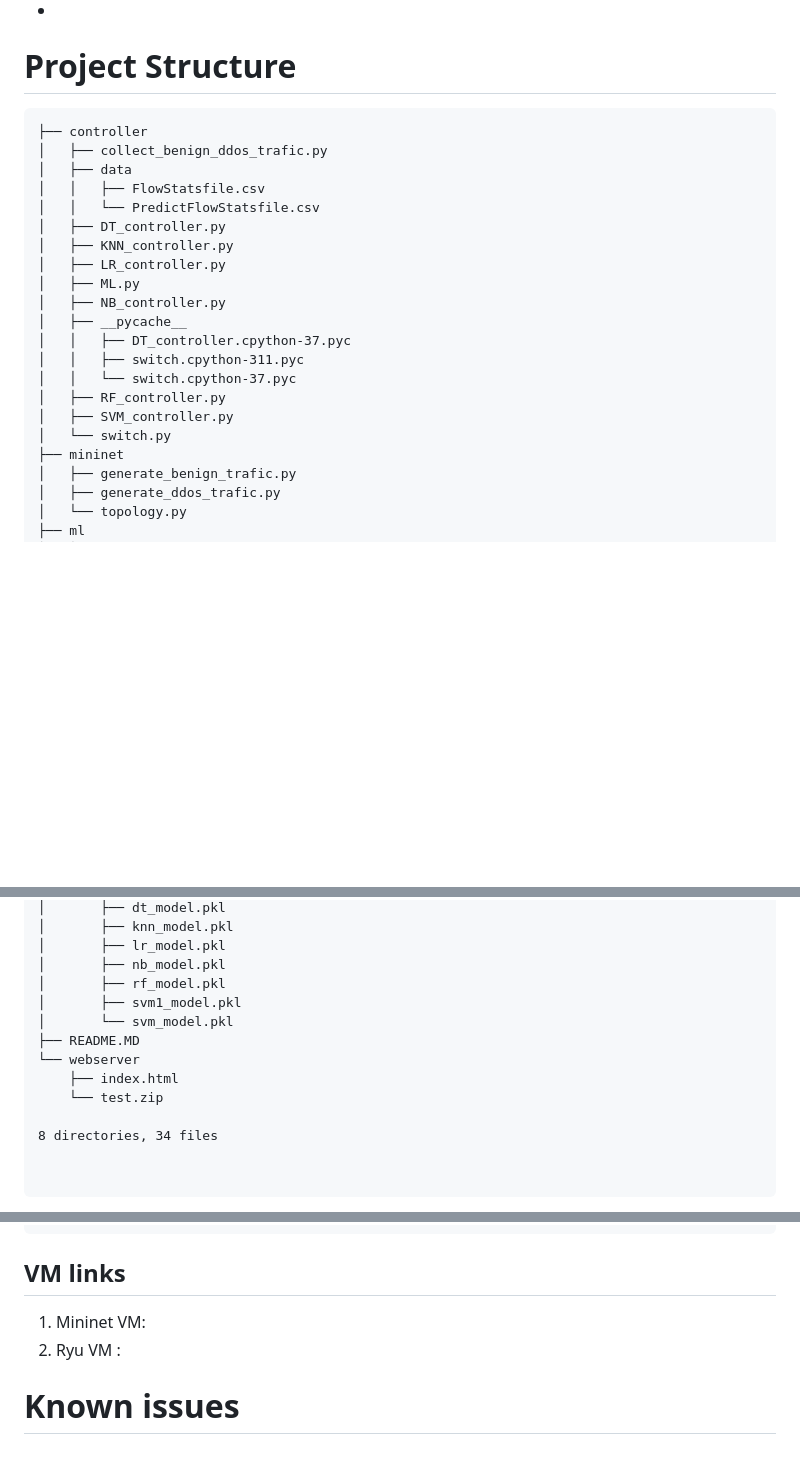
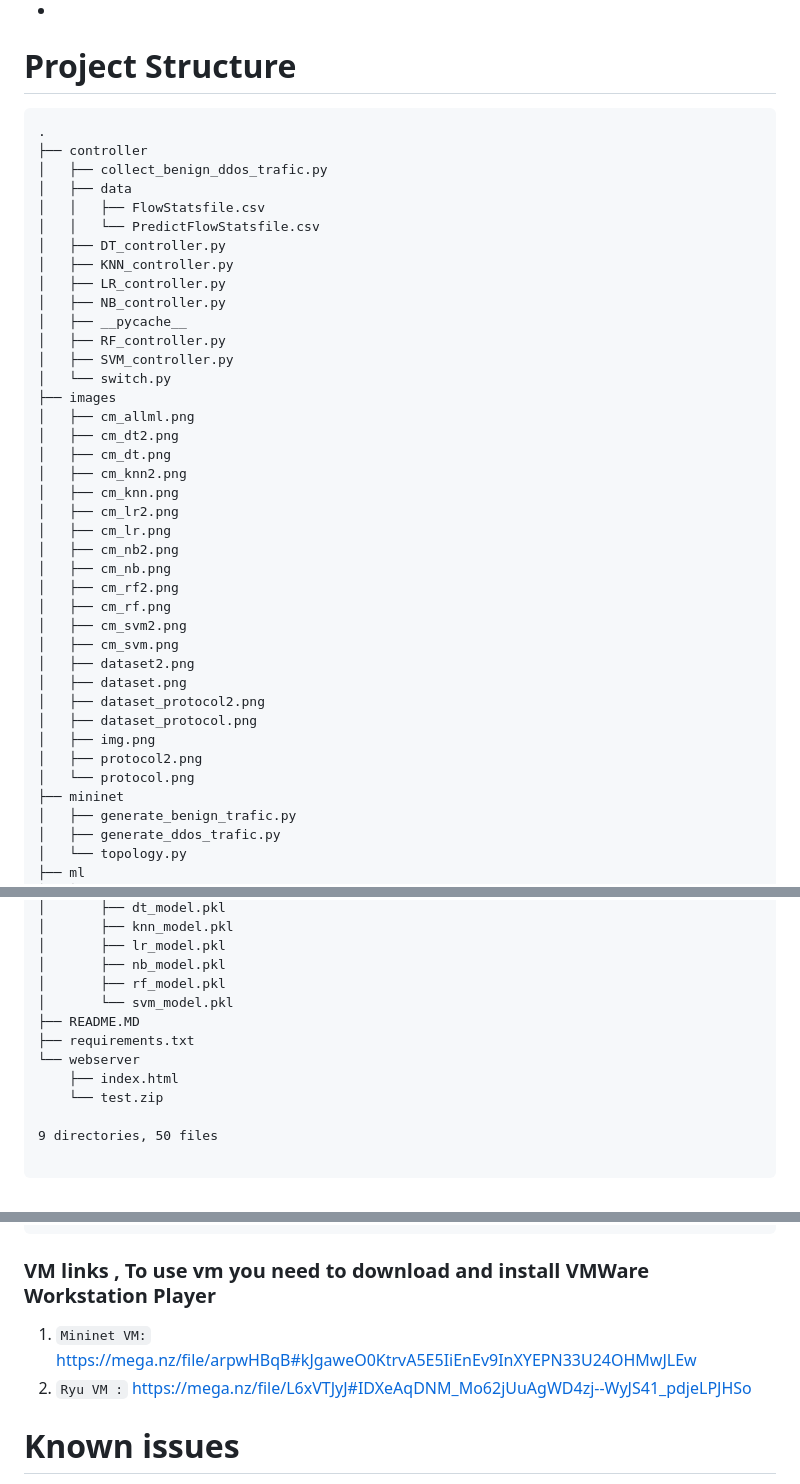
Before and after one commit to Batmanly/DDOS-Detection-with-Machine-Learning-Algorithms, a Markdown page: README.MD, 3 parts joined by grey strips. Rendered like a GitHub page; blank space fills up the shorter version.

Commit message:
VM Mega links Added

````diff
--- a/README.MD
+++ b/README.MD
@@ -39,6 +39,7 @@ not linearly separable. So, we can not use SVM to detect ddos attack.
 # Project  Structure
 
 ```text
+.
 ├── controller
 │   ├── collect_benign_ddos_trafic.py
 │   ├── data
@@ -47,15 +48,32 @@ not linearly separable. So, we can not use SVM to detect ddos attack.
 │   ├── DT_controller.py
 │   ├── KNN_controller.py
 │   ├── LR_controller.py
-│   ├── ML.py
 │   ├── NB_controller.py
 │   ├── __pycache__
-│   │   ├── DT_controller.cpython-37.pyc
-│   │   ├── switch.cpython-311.pyc
-│   │   └── switch.cpython-37.pyc
 │   ├── RF_controller.py
 │   ├── SVM_controller.py
 │   └── switch.py
+├── images
+│   ├── cm_allml.png
+│   ├── cm_dt2.png
+│   ├── cm_dt.png
+│   ├── cm_knn2.png
+│   ├── cm_knn.png
+│   ├── cm_lr2.png
+│   ├── cm_lr.png
+│   ├── cm_nb2.png
+│   ├── cm_nb.png
+│   ├── cm_rf2.png
+│   ├── cm_rf.png
+│   ├── cm_svm2.png
+│   ├── cm_svm.png
+│   ├── dataset2.png
+│   ├── dataset.png
+│   ├── dataset_protocol2.png
+│   ├── dataset_protocol.png
+│   ├── img.png
+│   ├── protocol2.png
+│   └── protocol.png
 ├── mininet
 │   ├── generate_benign_trafic.py
 │   ├── generate_ddos_trafic.py
@@ -74,15 +92,14 @@ not linearly separable. So, we can not use SVM to detect ddos attack.
 │       ├── lr_model.pkl
 │       ├── nb_model.pkl
 │       ├── rf_model.pkl
-│       ├── svm1_model.pkl
 │       └── svm_model.pkl
 ├── README.MD
+├── requirements.txt
 └── webserver
     ├── index.html
     └── test.zip
 
-8 directories, 34 files
-
+9 directories, 50 files
 
 ```
 
@@ -316,9 +333,9 @@ netmask 255.255.255.0
 gateway 192.168.55.2
 ```
 
-## VM links
-1. Mininet VM:
-2. Ryu VM :
+### VM links , To use vm you need to download and install VMWare Workstation Player
+1. `Mininet VM:` https://mega.nz/file/arpwHBqB#kJgaweO0KtrvA5E5IiEnEv9InXYEPN33U24OHMwJLEw
+2. `Ryu VM :` https://mega.nz/file/L6xVTJyJ#IDXeAqDNM_Mo62jUuAgWD4zj--WyJS41_pdjeLPJHSo
 # Known issues
 
 1. SVM algorithm is not working properly.
````
